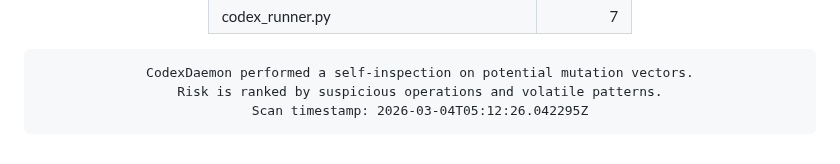
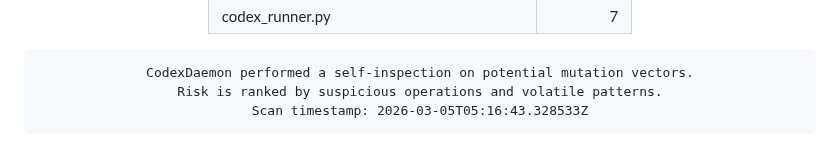
Before and after one commit to roninazure/CodexDaemon, a Markdown page: README.md, the part around the change. Drawn GitHub-style.

Commit message:
🧬 Update Mutation Risk Score [auto]

```diff
--- a/README.md
+++ b/README.md
@@ -96,7 +96,7 @@
     border-radius:10px; border:1px solid #f97316; box-shadow:inset 0 0 6px #f97316;">
 CodexDaemon performed a self-inspection on potential mutation vectors.
 Risk is ranked by suspicious operations and volatile patterns.
-Scan timestamp: 2026-03-04T05:12:26.042295Z
+Scan timestamp: 2026-03-05T05:16:43.328533Z
 </pre>
 
 </div>
```
